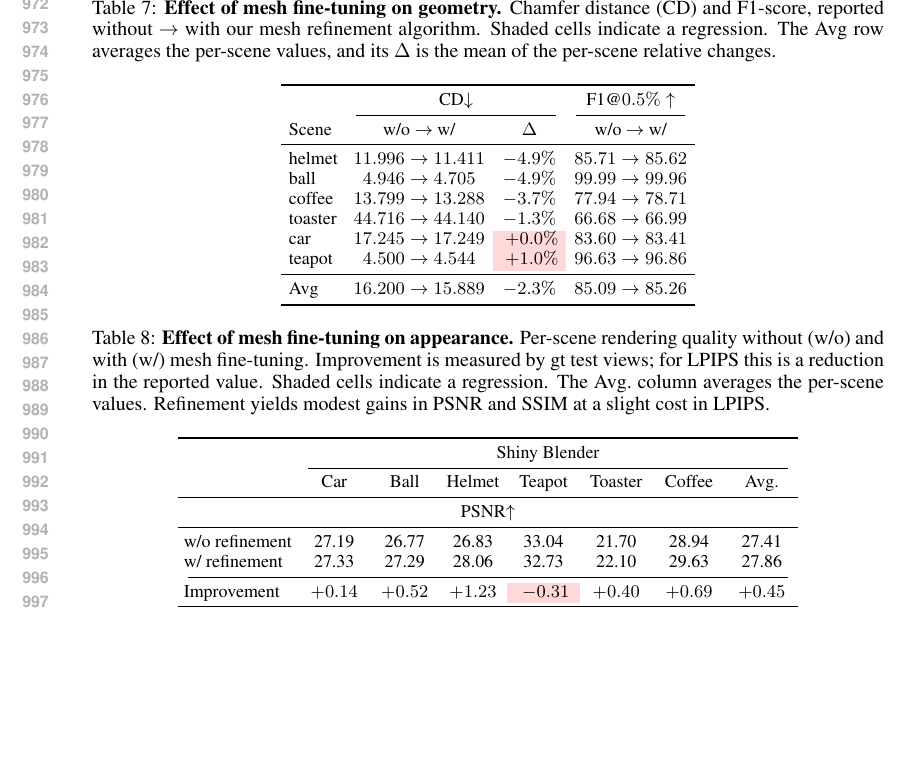
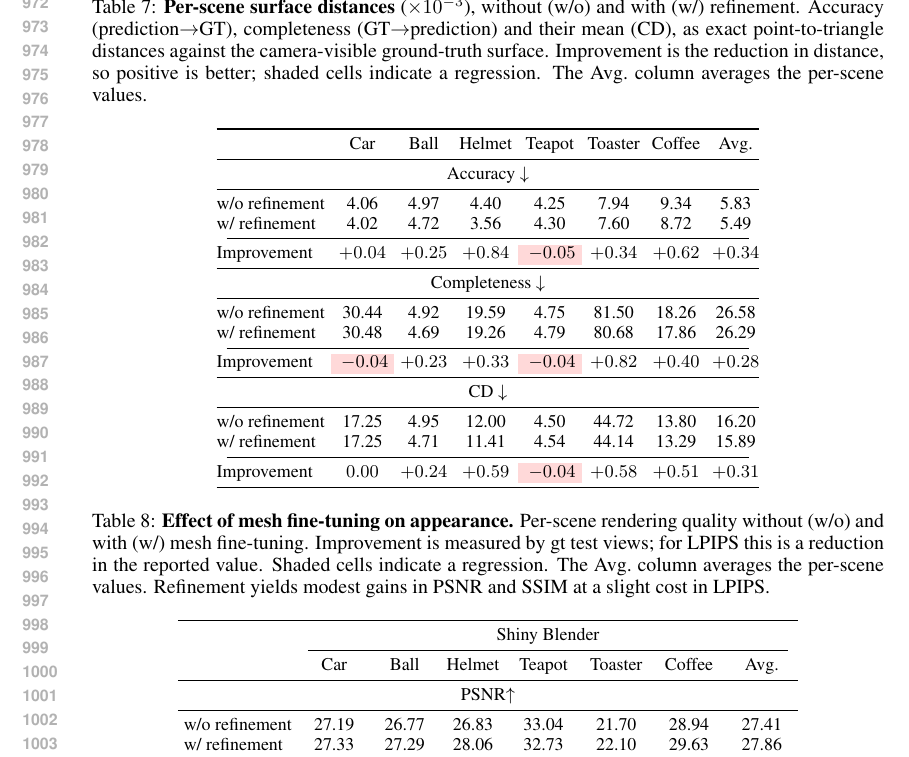
Before and after one commit to saliteta/ANB_ICLR, a LaTeX paper (main.tex, which reads tabs/mesh_chamfer.tex): part of page 19 of 19, cut at the place of the change, the shorter picture padded with empty space. Compiled offline with pdfLaTeX.

Commit message:
update mesh chamfer table

```diff
--- a/tabs/mesh_chamfer.tex
+++ b/tabs/mesh_chamfer.tex
@@ -29,31 +29,69 @@
 % \bottomrule
 % \end{tabular}
 % \end{table}
+% \begin{table}[t]
+% \centering
+% \small
+% \setlength{\tabcolsep}{4pt}
+% \caption{\textbf{Effect of mesh fine-tuning on geometry.}
+% Chamfer distance (CD) and F1-score, reported without $\rightarrow$ with our mesh
+% refinement algorithm. Shaded cells indicate a regression. The Avg row averages the
+% per-scene values, and its $\Delta$ is the mean of the per-scene relative changes.}
+% \label{tab:mesh_chamfer}
+
+% \begin{tabular}{l cc c}
+% \toprule
+% & \multicolumn{2}{c}{CD$\downarrow$}
+% & F1@$0.5\%\uparrow$ \\
+% \cmidrule(lr){2-3} \cmidrule(lr){4-4}
+% Scene & w/o $\rightarrow$ w/ & $\Delta$ & w/o $\rightarrow$ w/ \\
+% \midrule
+% helmet  & $11.996 \rightarrow 11.411$ & $-4.9\%$ & $85.71 \rightarrow 85.62$ \\
+% ball    & $4.946 \rightarrow 4.705$   & $-4.9\%$ & $99.99 \rightarrow 99.96$ \\
+% coffee  & $13.799 \rightarrow 13.288$ & $-3.7\%$ & $77.94 \rightarrow 78.71$ \\
+% toaster & $44.716 \rightarrow 44.140$ & $-1.3\%$ & $66.68 \rightarrow 66.99$ \\
+% car     & $17.245 \rightarrow 17.249$ & \cellcolor{red!15} $+0.0\%$ & $83.60 \rightarrow 83.41$ \\
+% teapot  & $4.500 \rightarrow 4.544$   & \cellcolor{red!15} $+1.0\%$ & $96.63 \rightarrow 96.86$ \\
+% \midrule
+% Avg     & $16.200 \rightarrow 15.889$ & $-2.3\%$ & $85.09 \rightarrow 85.26$ \\
+% \bottomrule
+% \end{tabular}
+% \end{table}
 \begin{table}[t]
 \centering
-\small
-\setlength{\tabcolsep}{4pt}
-\caption{\textbf{Effect of mesh fine-tuning on geometry.}
-Chamfer distance (CD) and F1-score, reported without $\rightarrow$ with our mesh
-refinement algorithm. Shaded cells indicate a regression. The Avg row averages the
-per-scene values, and its $\Delta$ is the mean of the per-scene relative changes.}
-\label{tab:mesh_chamfer}
-
-\begin{tabular}{l cc c}
+\footnotesize
+\setlength{\tabcolsep}{3pt}
+\caption{\textbf{Per-scene surface distances} ($\times10^{-3}$), without (w/o) and
+with (w/) refinement. Accuracy (prediction$\rightarrow$GT), completeness
+(GT$\rightarrow$prediction) and their mean (CD), as exact point-to-triangle
+distances against the camera-visible ground-truth surface. Improvement is the
+reduction in distance, so positive is better; shaded cells indicate a
+regression. The Avg.\ column averages the per-scene values.}
+\label{tab:refinement_chamfer}
+\begin{tabular}{@{}lccccccc@{}}
 \toprule
-& \multicolumn{2}{c}{CD$\downarrow$}
-& F1@$0.5\%\uparrow$ \\
-\cmidrule(lr){2-3} \cmidrule(lr){4-4}
-Scene & w/o $\rightarrow$ w/ & $\Delta$ & w/o $\rightarrow$ w/ \\
+& Car & Ball & Helmet & Teapot & Toaster & Coffee & Avg. \\
 \midrule
-helmet  & $11.996 \rightarrow 11.411$ & $-4.9\%$ & $85.71 \rightarrow 85.62$ \\
-ball    & $4.946 \rightarrow 4.705$   & $-4.9\%$ & $99.99 \rightarrow 99.96$ \\
-coffee  & $13.799 \rightarrow 13.288$ & $-3.7\%$ & $77.94 \rightarrow 78.71$ \\
-toaster & $44.716 \rightarrow 44.140$ & $-1.3\%$ & $66.68 \rightarrow 66.99$ \\
-car     & $17.245 \rightarrow 17.249$ & \cellcolor{red!15} $+0.0\%$ & $83.60 \rightarrow 83.41$ \\
-teapot  & $4.500 \rightarrow 4.544$   & \cellcolor{red!15} $+1.0\%$ & $96.63 \rightarrow 96.86$ \\
+\multicolumn{8}{c}{Accuracy $\downarrow$} \\
 \midrule
-Avg     & $16.200 \rightarrow 15.889$ & $-2.3\%$ & $85.09 \rightarrow 85.26$ \\
+w/o refinement & 4.06 & 4.97 & 4.40 & 4.25 & 7.94 & 9.34 & 5.83 \\
+w/ refinement  & 4.02 & 4.72 & 3.56 & 4.30 & 7.60 & 8.72 & 5.49 \\
+\cmidrule(lr){1-8}
+Improvement & $+0.04$ & $+0.25$ & $+0.84$ & \cellcolor{red!15} $-0.05$ & $+0.34$ & $+0.62$ & $+0.34$ \\
+\midrule
+\multicolumn{8}{c}{Completeness $\downarrow$} \\
+\midrule
+w/o refinement & 30.44 & 4.92 & 19.59 & 4.75 & 81.50 & 18.26 & 26.58 \\
+w/ refinement  & 30.48 & 4.69 & 19.26 & 4.79 & 80.68 & 17.86 & 26.29 \\
+\cmidrule(lr){1-8}
+Improvement & \cellcolor{red!15} $-0.04$ & $+0.23$ & $+0.33$ & \cellcolor{red!15} $-0.04$ & $+0.82$ & $+0.40$ & $+0.28$ \\
+\midrule
+\multicolumn{8}{c}{CD $\downarrow$} \\
+\midrule
+w/o refinement & 17.25 & 4.95 & 12.00 & 4.50 & 44.72 & 13.80 & 16.20 \\
+w/ refinement  & 17.25 & 4.71 & 11.41 & 4.54 & 44.14 & 13.29 & 15.89 \\
+\cmidrule(lr){1-8}
+Improvement & $0.00$ & $+0.24$ & $+0.59$ & \cellcolor{red!15} $-0.04$ & $+0.58$ & $+0.51$ & $+0.31$ \\
 \bottomrule
 \end{tabular}
 \end{table}
```
